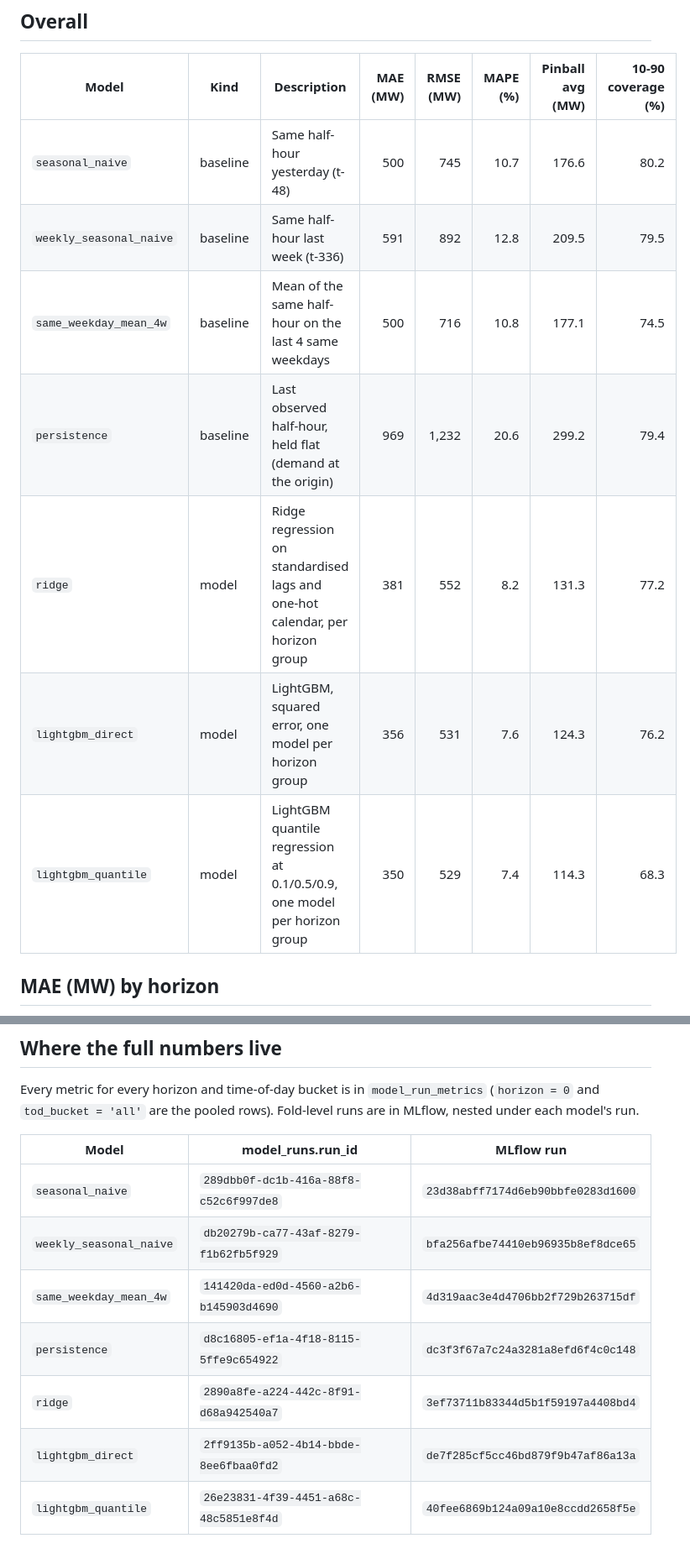
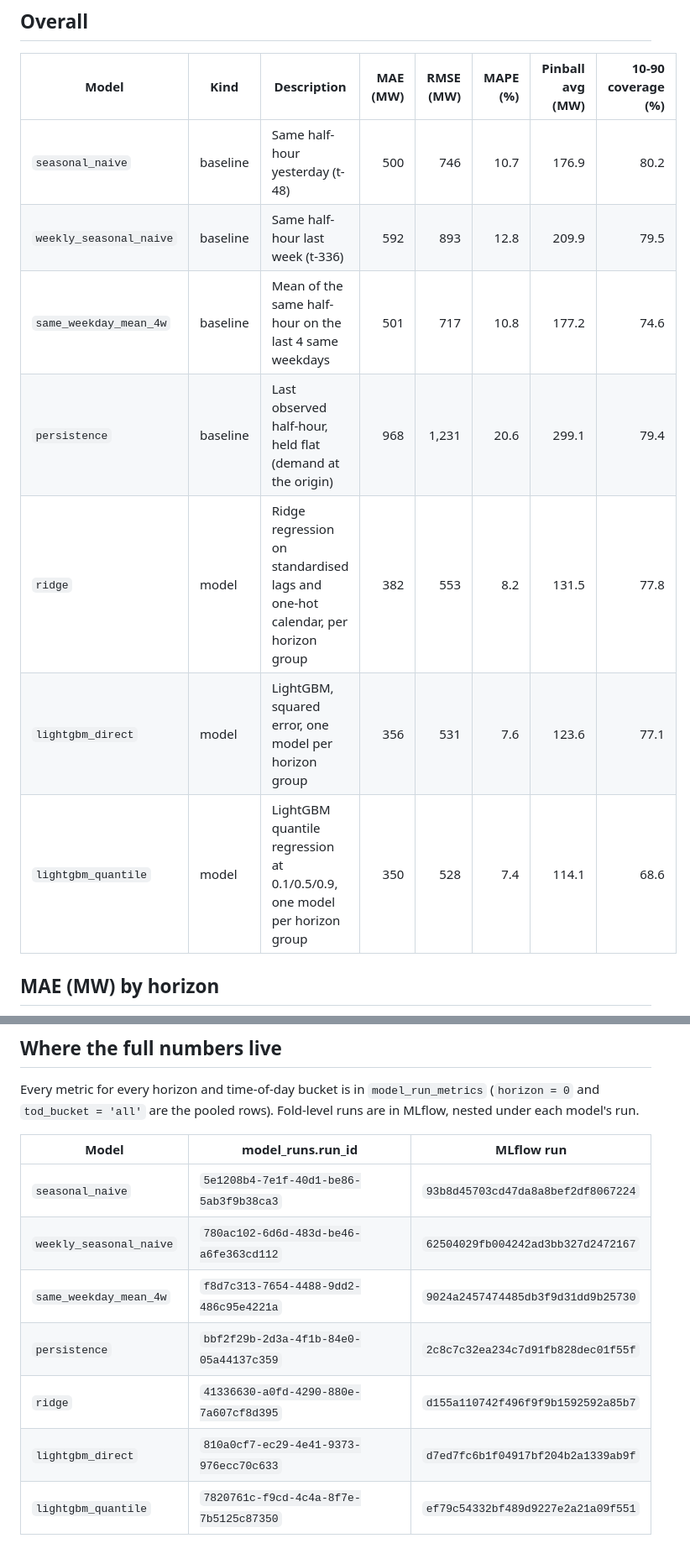
Before and after one commit to proxykhan/nem-forecast, a Markdown page: docs/backtest/README.md, 2 parts joined by grey strips. Shown at 84% size. GitHub-like rendering.

```diff
--- a/docs/backtest/README.md
+++ b/docs/backtest/README.md
@@ -19,13 +19,13 @@ Generated by `nem-forecast backtest` on 2026-11-19 09:06 AEST from commit `914a3
 
 | Model | Kind | Description | MAE (MW) | RMSE (MW) | MAPE (%) | Pinball avg (MW) | 10-90 coverage (%) |
 |---|---|---|--:|--:|--:|--:|--:|
-| `seasonal_naive` | baseline | Same half-hour yesterday (t-48) | 500 | 745 | 10.7 | 176.6 | 80.2 |
-| `weekly_seasonal_naive` | baseline | Same half-hour last week (t-336) | 591 | 892 | 12.8 | 209.5 | 79.5 |
-| `same_weekday_mean_4w` | baseline | Mean of the same half-hour on the last 4 same weekdays | 500 | 716 | 10.8 | 177.1 | 74.5 |
-| `persistence` | baseline | Last observed half-hour, held flat (demand at the origin) | 969 | 1,232 | 20.6 | 299.2 | 79.4 |
-| `ridge` | model | Ridge regression on standardised lags and one-hot calendar, per horizon group | 381 | 552 | 8.2 | 131.3 | 77.2 |
-| `lightgbm_direct` | model | LightGBM, squared error, one model per horizon group | 356 | 531 | 7.6 | 124.3 | 76.2 |
-| `lightgbm_quantile` | model | LightGBM quantile regression at 0.1/0.5/0.9, one model per horizon group | 350 | 529 | 7.4 | 114.3 | 68.3 |
+| `seasonal_naive` | baseline | Same half-hour yesterday (t-48) | 500 | 746 | 10.7 | 176.9 | 80.2 |
+| `weekly_seasonal_naive` | baseline | Same half-hour last week (t-336) | 592 | 893 | 12.8 | 209.9 | 79.5 |
+| `same_weekday_mean_4w` | baseline | Mean of the same half-hour on the last 4 same weekdays | 501 | 717 | 10.8 | 177.2 | 74.6 |
+| `persistence` | baseline | Last observed half-hour, held flat (demand at the origin) | 968 | 1,231 | 20.6 | 299.1 | 79.4 |
+| `ridge` | model | Ridge regression on standardised lags and one-hot calendar, per horizon group | 382 | 553 | 8.2 | 131.5 | 77.8 |
+| `lightgbm_direct` | model | LightGBM, squared error, one model per horizon group | 356 | 531 | 7.6 | 123.6 | 77.1 |
+| `lightgbm_quantile` | model | LightGBM quantile regression at 0.1/0.5/0.9, one model per horizon group | 350 | 528 | 7.4 | 114.1 | 68.6 |
 
 ## MAE (MW) by horizon
 
@@ -86,10 +86,10 @@ MLflow, nested under each model's run.
 
 | Model | model_runs.run_id | MLflow run |
 |---|---|---|
-| `seasonal_naive` | `289dbb0f-dc1b-416a-88f8-c52c6f997de8` | `23d38abff7174d6eb90bbfe0283d1600` |
-| `weekly_seasonal_naive` | `db20279b-ca77-43af-8279-f1b62fb5f929` | `bfa256afbe74410eb96935b8ef8dce65` |
-| `same_weekday_mean_4w` | `141420da-ed0d-4560-a2b6-b145903d4690` | `4d319aac3e4d4706bb2f729b263715df` |
-| `persistence` | `d8c16805-ef1a-4f18-8115-5ffe9c654922` | `dc3f3f67a7c24a3281a8efd6f4c0c148` |
-| `ridge` | `2890a8fe-a224-442c-8f91-d68a942540a7` | `3ef73711b83344d5b1f59197a4408bd4` |
-| `lightgbm_direct` | `2ff9135b-a052-4b14-bbde-8ee6fbaa0fd2` | `de7f285cf5cc46bd879f9b47af86a13a` |
-| `lightgbm_quantile` | `26e23831-4f39-4451-a68c-48c5851e8f4d` | `40fee6869b124a09a10e8ccdd2658f5e` |
+| `seasonal_naive` | `5e1208b4-7e1f-40d1-be86-5ab3f9b38ca3` | `93b8d45703cd47da8a8bef2df8067224` |
+| `weekly_seasonal_naive` | `780ac102-6d6d-483d-be46-a6fe363cd112` | `62504029fb004242ad3bb327d2472167` |
+| `same_weekday_mean_4w` | `f8d7c313-7654-4488-9dd2-486c95e4221a` | `9024a2457474485db3f9d31dd9b25730` |
+| `persistence` | `bbf2f29b-2d3a-4f1b-84e0-05a44137c359` | `2c8c7c32ea234c7d91fb828dec01f55f` |
+| `ridge` | `41336630-a0fd-4290-880e-7a607cf8d395` | `d155a110742f496f9f9b1592592a85b7` |
+| `lightgbm_direct` | `810a0cf7-ec29-4e41-9373-976ecc70c633` | `d7ed7fc6b1f04917bf204b2a1339ab9f` |
+| `lightgbm_quantile` | `7820761c-f9cd-4c4a-8f7e-7b5125c87350` | `ef79c54332bf489d9227e2a21a09f551` |
```
Also changed, not shown: other parts of docs/backtest/README.md (+24 -24 lines), README.md (+19 -19 lines), docs/backtest/mae_by_horizon.png.
